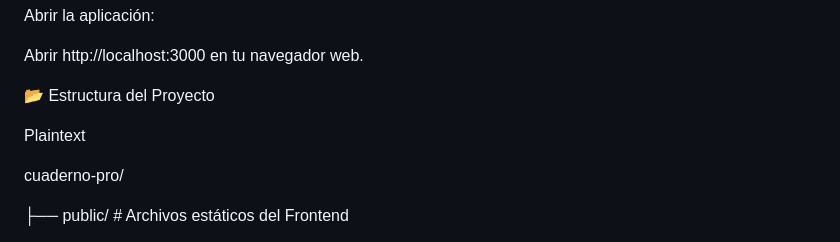
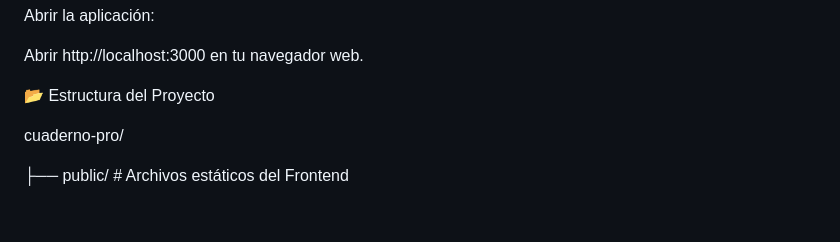
Before and after one commit to MaxiGP0/MaxiGP0.github.io, a Markdown page: README.md, the part around the change. Drawn GitHub-style; blank space fills up the shorter version.

Commit message:
Actualizar README.md

```diff
--- a/README.md
+++ b/README.md
@@ -134,7 +134,6 @@ Abrir http://localhost:3000 en tu navegador web.
 
 📂 Estructura del Proyecto
 
-Plaintext
 
 cuaderno-pro/
 
```
